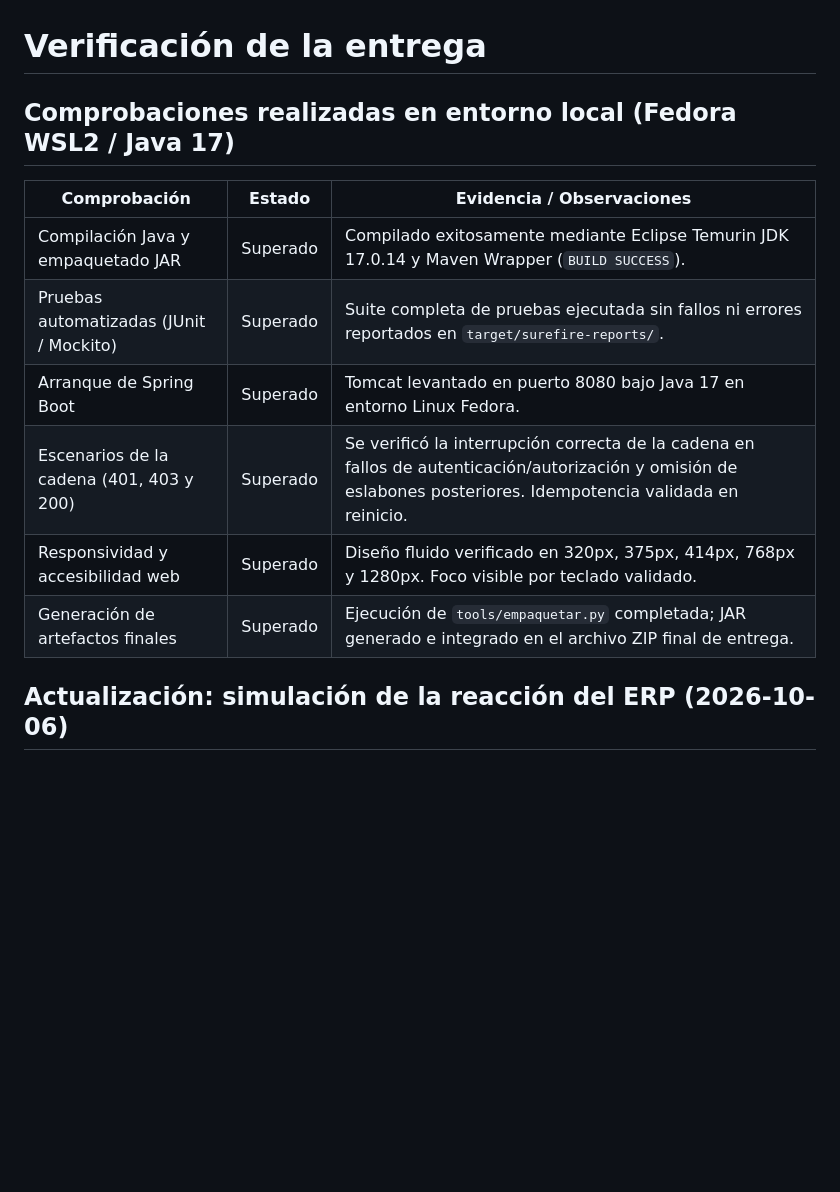
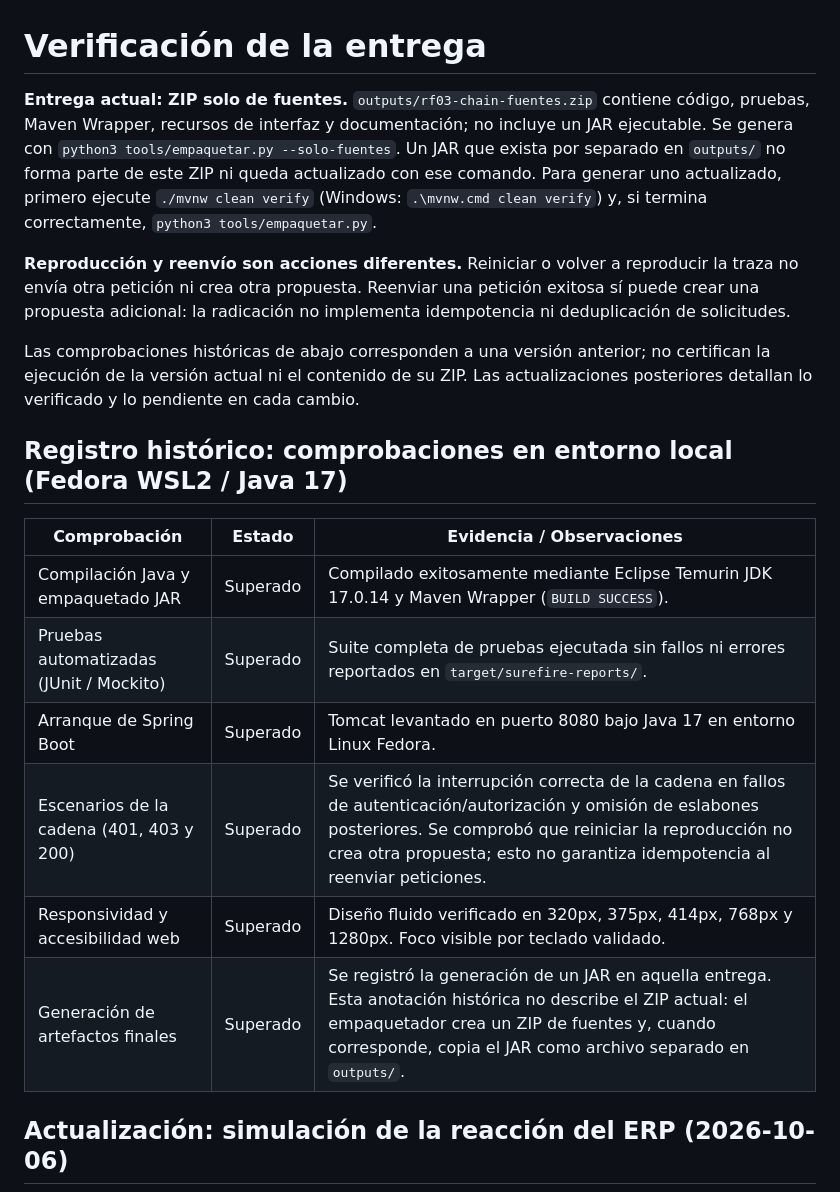
Before and after one commit to Crisiszzz07/RF03-Middleware, a Markdown page: docs/VERIFICACION.md, the part around the change. Drawn GitHub-style; blank space fills up the shorter version.

```diff
--- a/docs/VERIFICACION.md
+++ b/docs/VERIFICACION.md
@@ -1,15 +1,21 @@
 # Verificación de la entrega
 
-## Comprobaciones realizadas en entorno local (Fedora WSL2 / Java 17)
+**Entrega actual: ZIP solo de fuentes.** `outputs/rf03-chain-fuentes.zip` contiene código, pruebas, Maven Wrapper, recursos de interfaz y documentación; no incluye un JAR ejecutable. Se genera con `python3 tools/empaquetar.py --solo-fuentes`. Un JAR que exista por separado en `outputs/` no forma parte de este ZIP ni queda actualizado con ese comando. Para generar uno actualizado, primero ejecute `./mvnw clean verify` (Windows: `.\mvnw.cmd clean verify`) y, si termina correctamente, `python3 tools/empaquetar.py`.
+
+**Reproducción y reenvío son acciones diferentes.** Reiniciar o volver a reproducir la traza no envía otra petición ni crea otra propuesta. Reenviar una petición exitosa sí puede crear una propuesta adicional: la radicación no implementa idempotencia ni deduplicación de solicitudes.
+
+Las comprobaciones históricas de abajo corresponden a una versión anterior; no certifican la ejecución de la versión actual ni el contenido de su ZIP. Las actualizaciones posteriores detallan lo verificado y lo pendiente en cada cambio.
+
+## Registro histórico: comprobaciones en entorno local (Fedora WSL2 / Java 17)
 
 | Comprobación | Estado | Evidencia / Observaciones |
 |---|---|---|
 | Compilación Java y empaquetado JAR | Superado | Compilado exitosamente mediante Eclipse Temurin JDK 17.0.14 y Maven Wrapper (`BUILD SUCCESS`). |
 | Pruebas automatizadas (JUnit / Mockito) | Superado | Suite completa de pruebas ejecutada sin fallos ni errores reportados en `target/surefire-reports/`. |
 | Arranque de Spring Boot | Superado | Tomcat levantado en puerto 8080 bajo Java 17 en entorno Linux Fedora. |
-| Escenarios de la cadena (401, 403 y 200) | Superado | Se verificó la interrupción correcta de la cadena en fallos de autenticación/autorización y omisión de eslabones posteriores. Idempotencia validada en reinicio. |
+| Escenarios de la cadena (401, 403 y 200) | Superado | Se verificó la interrupción correcta de la cadena en fallos de autenticación/autorización y omisión de eslabones posteriores. Se comprobó que reiniciar la reproducción no crea otra propuesta; esto no garantiza idempotencia al reenviar peticiones. |
 | Responsividad y accesibilidad web | Superado | Diseño fluido verificado en 320px, 375px, 414px, 768px y 1280px. Foco visible por teclado validado. |
-| Generación de artefactos finales | Superado | Ejecución de `tools/empaquetar.py` completada; JAR generado e integrado en el archivo ZIP final de entrega. |
+| Generación de artefactos finales | Superado | Se registró la generación de un JAR en aquella entrega. Esta anotación histórica no describe el ZIP actual: el empaquetador crea un ZIP de fuentes y, cuando corresponde, copia el JAR como archivo separado en `outputs/`. |
 ## Actualización: simulación de la reacción del ERP (2026-10-06)
 
 Las verificaciones anteriores describen la entrega previa. Para el nuevo componente:
```
Also changed, not shown: README.md (+4 -2 lines), docs/REFERENCIAS.md (+1 -1 lines), img_5.png (added), 1 other file.
